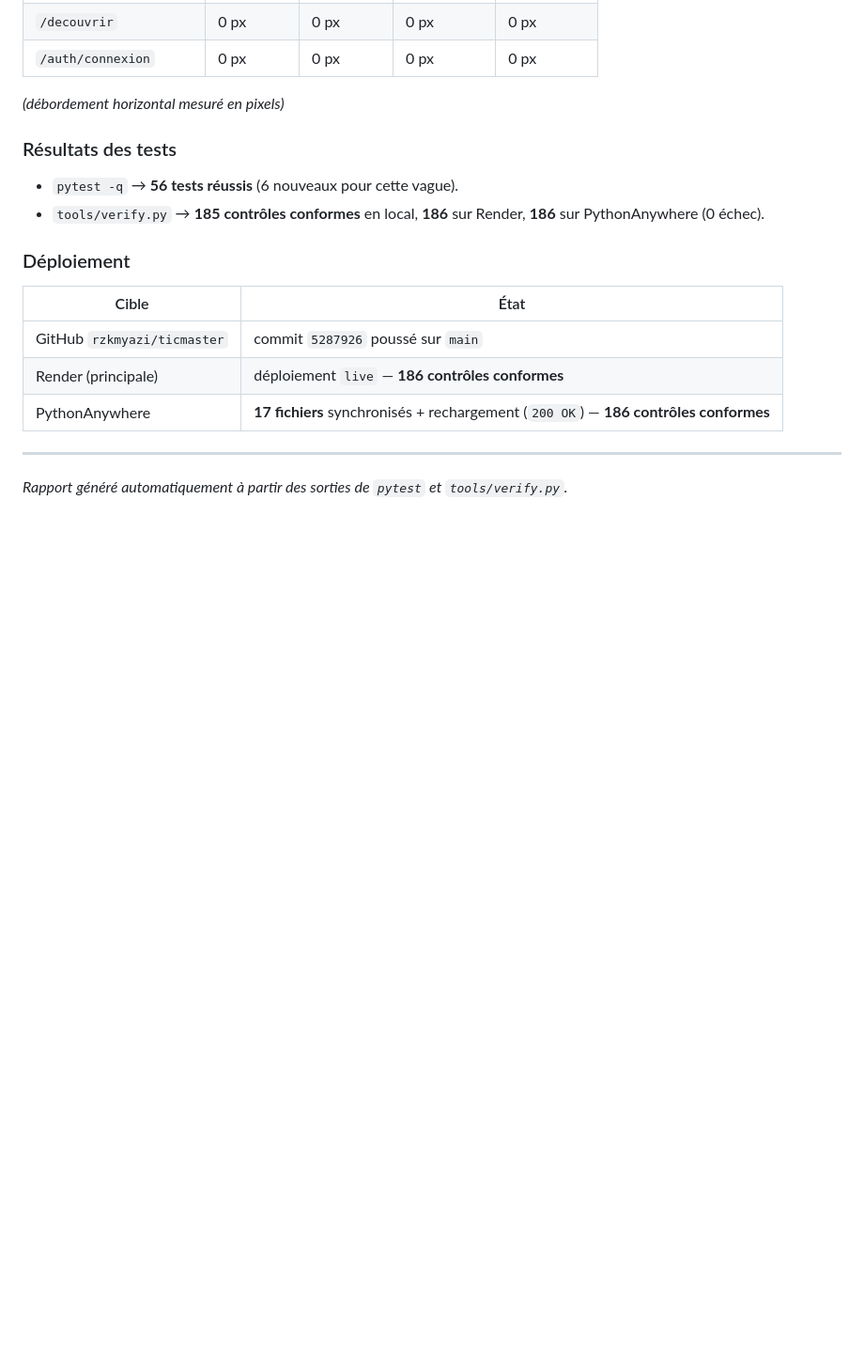
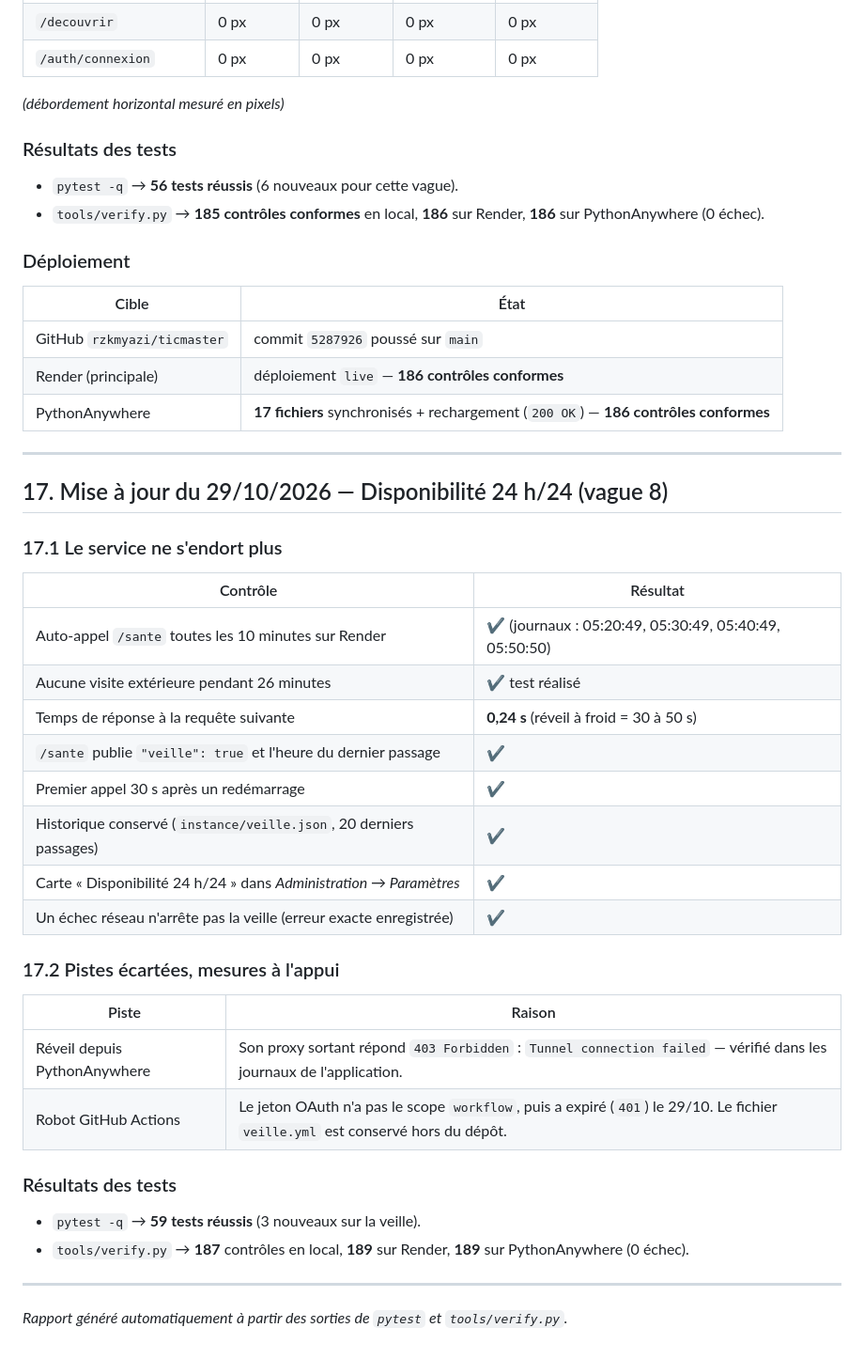
Before and after one commit to rzkmyazi/ticmaster, a Markdown page: docs/VERIFICATION.md, the part around the change. Shown at 94% size. Drawn GitHub-style; blank space fills up the shorter version.

Commit message:
Docs : veille 24 h/24 mesuree (26 min sans visite, reponse 0,24 s)

```diff
--- a/docs/VERIFICATION.md
+++ b/docs/VERIFICATION.md
@@ -520,4 +520,33 @@ Même mesure sur 360 × 800 (petit téléphone) et 768 × 1024 (tablette) : **0
 
 ---
 
+## 17. Mise à jour du 29/10/2026 — Disponibilité 24 h/24 (vague 8)
+
+### 17.1 Le service ne s'endort plus
+
+| Contrôle | Résultat |
+|---|---|
+| Auto-appel `/sante` toutes les 10 minutes sur Render | ✔ (journaux : 05:20:49, 05:30:49, 05:40:49, 05:50:50) |
+| Aucune visite extérieure pendant 26 minutes | ✔ test réalisé |
+| Temps de réponse à la requête suivante | **0,24 s** (réveil à froid = 30 à 50 s) |
+| `/sante` publie `"veille": true` et l'heure du dernier passage | ✔ |
+| Premier appel 30 s après un redémarrage | ✔ |
+| Historique conservé (`instance/veille.json`, 20 derniers passages) | ✔ |
+| Carte « Disponibilité 24 h/24 » dans *Administration → Paramètres* | ✔ |
+| Un échec réseau n'arrête pas la veille (erreur exacte enregistrée) | ✔ |
+
+### 17.2 Pistes écartées, mesures à l'appui
+
+| Piste | Raison |
+|---|---|
+| Réveil depuis PythonAnywhere | Son proxy sortant répond `403 Forbidden` : `Tunnel connection failed` — vérifié dans les journaux de l'application. |
+| Robot GitHub Actions | Le jeton OAuth n'a pas le scope `workflow`, puis a expiré (`401`) le 29/10. Le fichier `veille.yml` est conservé hors du dépôt. |
+
+### Résultats des tests
+
+- `pytest -q` → **59 tests réussis** (3 nouveaux sur la veille).
+- `tools/verify.py` → **187** contrôles en local, **189** sur Render, **189** sur PythonAnywhere (0 échec).
+
+---
+
 *Rapport généré automatiquement à partir des sorties de `pytest` et `tools/verify.py`.*
```
Also changed, not shown: docs/RECAP.md (+20 -7 lines).
